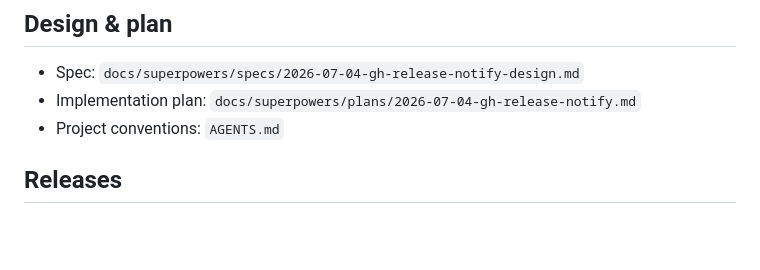
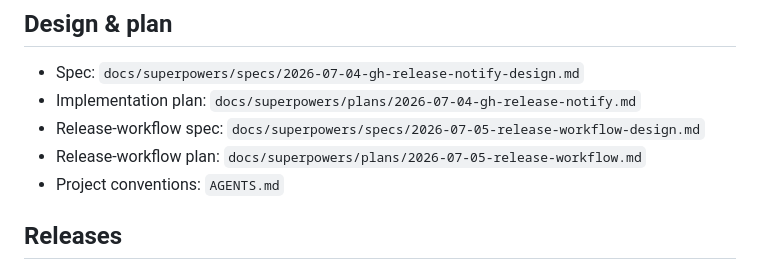
Before and after one commit to c4mbr0nn3/gh-release-notify, a Markdown page: README.md, the part around the change. Rendered like a GitHub page; blank space fills up the shorter version.

Commit message:
docs: reference release-workflow spec and plan in AGENTS.md and README

```diff
--- a/README.md
+++ b/README.md
@@ -170,6 +170,8 @@ cargo build --release
 
 - Spec: `docs/superpowers/specs/2026-07-04-gh-release-notify-design.md`
 - Implementation plan: `docs/superpowers/plans/2026-07-04-gh-release-notify.md`
+- Release-workflow spec: `docs/superpowers/specs/2026-07-05-release-workflow-design.md`
+- Release-workflow plan: `docs/superpowers/plans/2026-07-05-release-workflow.md`
 - Project conventions: `AGENTS.md`
 
 ## Releases
```
Also changed, not shown: AGENTS.md (+2 -0 lines).
